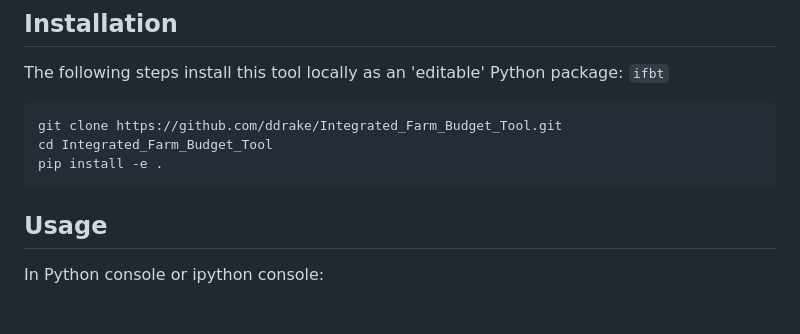
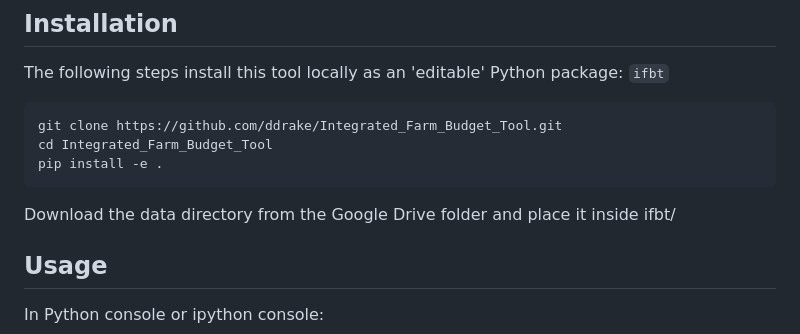
Before and after one commit to ddrake/Integrated_Farm_Budget_Tool, a Markdown page: README.md, the part around the change. Drawn GitHub-style; blank space fills up the shorter version.

Commit message:
Update documentation about data files

````diff
--- a/README.md
+++ b/README.md
@@ -26,6 +26,8 @@ git clone https://github.com/ddrake/Integrated_Farm_Budget_Tool.git
 cd Integrated_Farm_Budget_Tool
 pip install -e .
 ```
+
+Download the data directory from the Google Drive folder and place it inside ifbt/
 
 ## Usage
 
````
